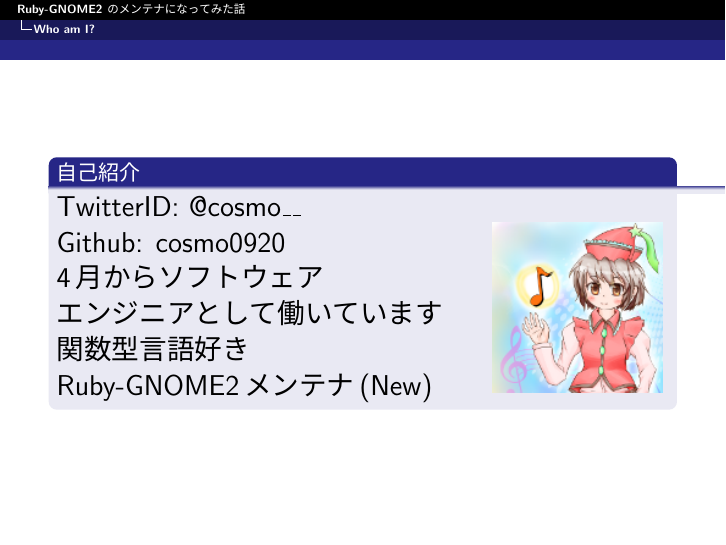
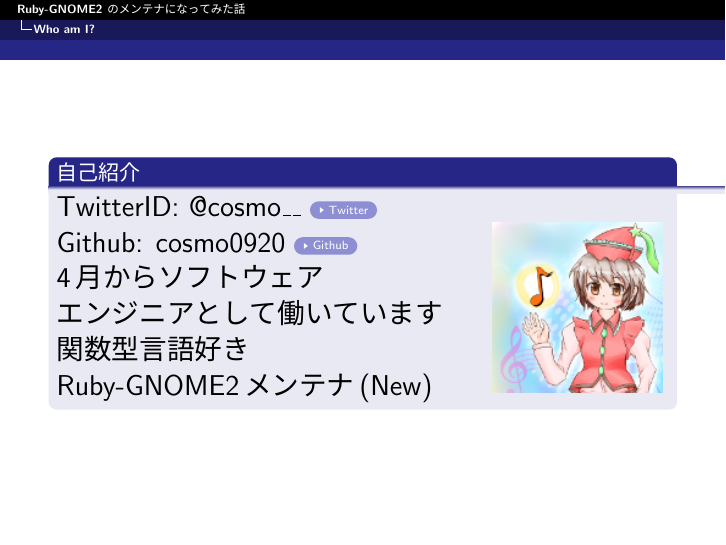
Before and after one commit to cosmo0920/KernelVm_9th_LT_Slide, LaTeX slides (kernelvm.tex, which reads slide/whoami.tex): page 2 of 25. The pictures show the PDF file kernelvm.pdf that the author committed with the source.

Commit message:
add link

```diff
--- a/slide/whoami.tex
+++ b/slide/whoami.tex
@@ -9,9 +9,9 @@
 \end{center}
 \end{wrapfigure}
 
-TwitterID: @cosmo\_\_
+TwitterID: \href{https://twitter.com/cosmo\_\_}{@cosmo\_\_ \gotobutton{Twitter}}
 
-Github: cosmo0920
+Github: \href{https://github.com/cosmo0920}{cosmo0920 \gotobutton{Github}}
 
 4月からソフトウェアエンジニアとして働いています
 
```
Also changed, not shown: kernelvm.pdf.
